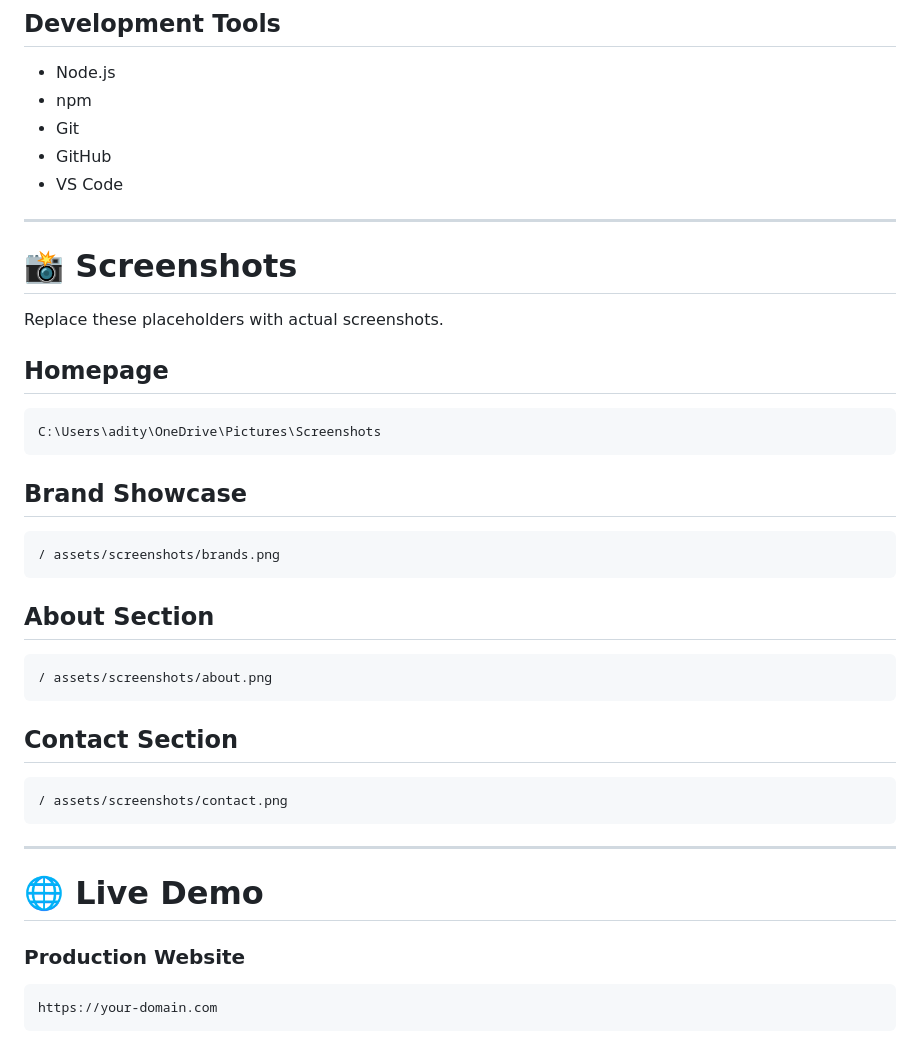
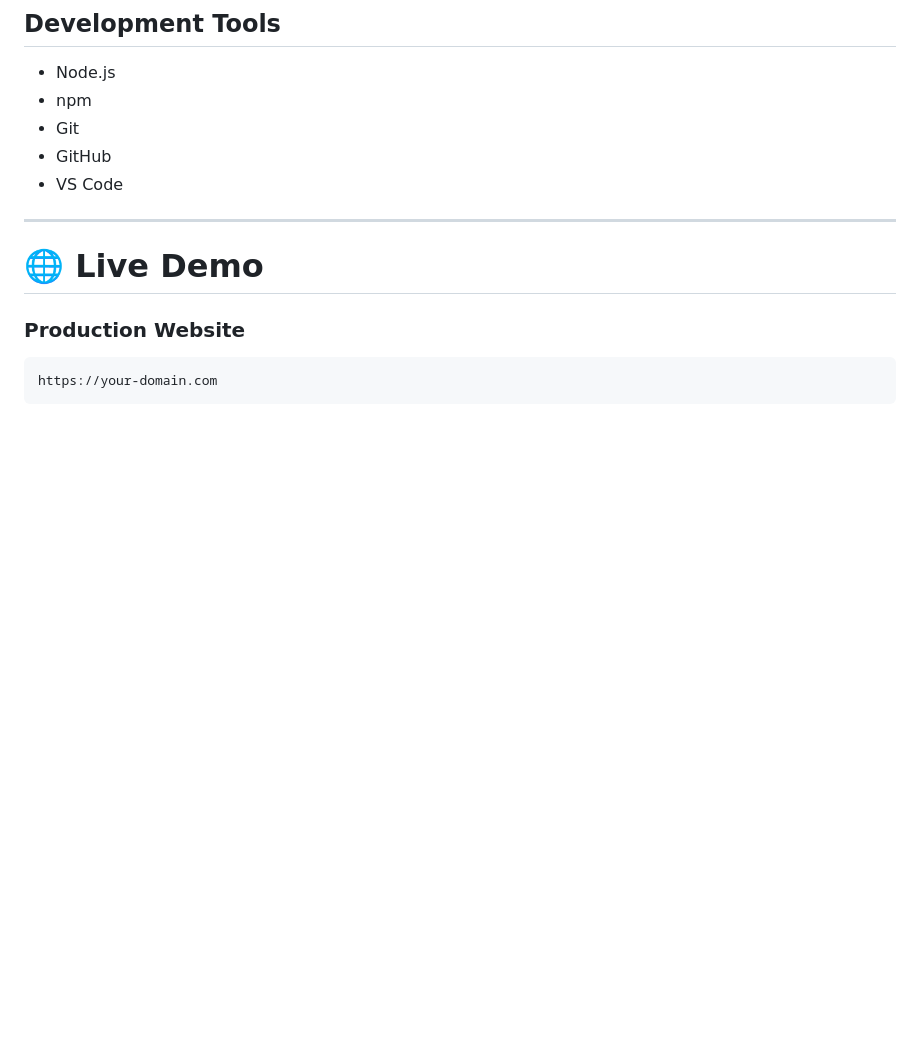
Before and after one commit to adityasingh999-a/jay-durga-international-trades-, a Markdown page: README.md, the part around the change. Drawn GitHub-style; blank space fills up the shorter version.

````diff
--- a/README.md
+++ b/README.md
@@ -143,35 +143,6 @@ The website combines elegant design, responsive layouts, smooth animations, and
 
 ---
 
-# 📸 Screenshots
-
-Replace these placeholders with actual screenshots.
-
-## Homepage
-
-```md
-C:\Users\adity\OneDrive\Pictures\Screenshots
-```
-
-## Brand Showcase
-
-```md
-/ assets/screenshots/brands.png
-```
-
-## About Section
-
-```md
-/ assets/screenshots/about.png
-```
-
-## Contact Section
-
-```md
-/ assets/screenshots/contact.png
-```
-
----
 
 # 🌐 Live Demo
 
````
